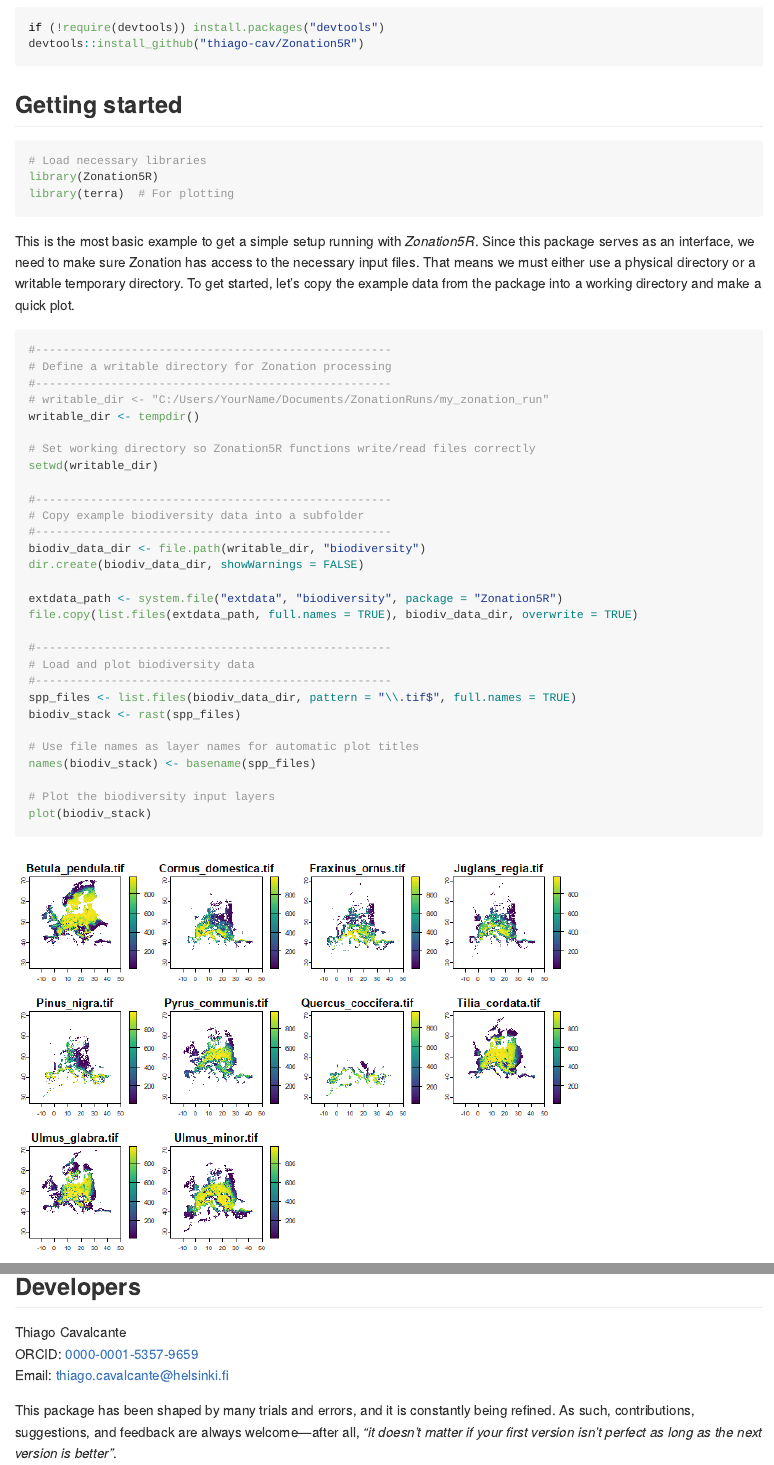
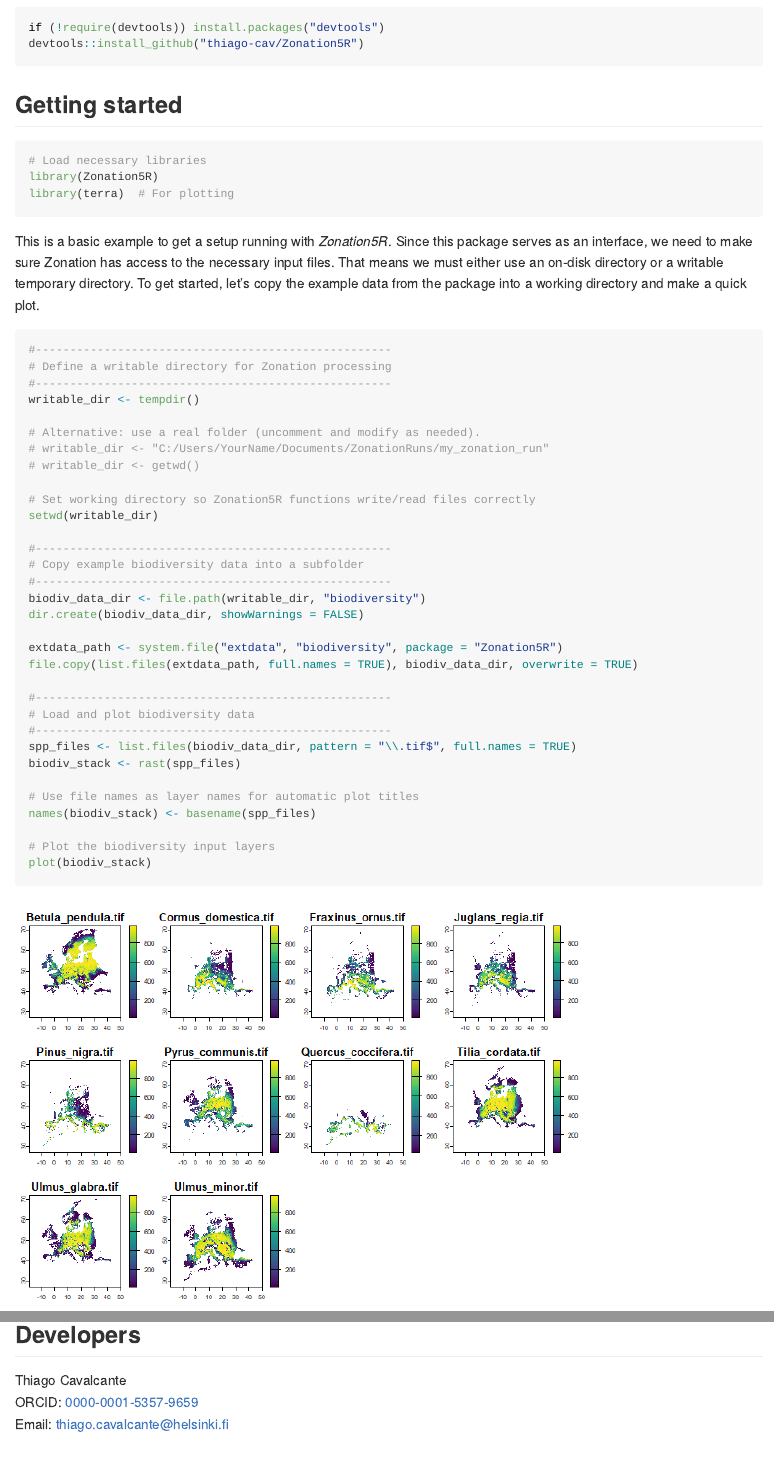
Before and after one commit to thiago-cav/Zonation5R, an R Markdown document (README.Rmd): the page in a window 1100 px wide, from 330 px down, and a second part further down, joined at a grey line. The pictures show the output file README.md that the author committed with the source, drawn offline in the style of GitHub; badge pictures from the web are left out.

Commit message:
new edits on the readme

````diff
--- a/README.Rmd
+++ b/README.Rmd
@@ -35,14 +35,17 @@ library(Zonation5R)
 library(terra)  # For plotting
 ```
 
-This is the most basic example to get a simple setup running with *Zonation5R*. Since this package serves as an interface, we need to make sure Zonation has access to the necessary input files. That means we must either use a physical directory or a writable temporary directory. To get started, let's copy the example data from the package into a working directory and make a quick plot.
+This is a basic example to get a setup running with *Zonation5R*. Since this package serves as an interface, we need to make sure Zonation has access to the necessary input files. That means we must either use an on-disk directory or a writable temporary directory. To get started, let's copy the example data from the package into a working directory and make a quick plot.
 
 ```{r, fig.path = "inst/images/", eval = TRUE, message = FALSE, results = 'hide', warning = FALSE}
 #----------------------------------------------------
 # Define a writable directory for Zonation processing
 #----------------------------------------------------
+writable_dir <- tempdir()
+
+# Alternative: use a real folder (uncomment and modify as needed).
 # writable_dir <- "C:/Users/YourName/Documents/ZonationRuns/my_zonation_run"
-writable_dir <- tempdir()
+# writable_dir <- getwd()
 
 # Set working directory so Zonation5R functions write/read files correctly
 setwd(writable_dir)
@@ -120,6 +123,3 @@ unlink(writable_dir, recursive = TRUE)
 Thiago Cavalcante
 ORCID: [0000-0001-5357-9659](https://orcid.org/0000-0001-5357-9659)
 Email: thiago.cavalcante@helsinki.fi
-
-
-This package has been shaped by many trials and errors, and it is constantly being refined. As such, contributions, suggestions, and feedback are always welcome—after all, *"it doesn’t matter if your first version isn’t perfect as long as the next version is better"*.
````
Also changed, not shown: README.md, README.Rmd (4 more changed lines).
